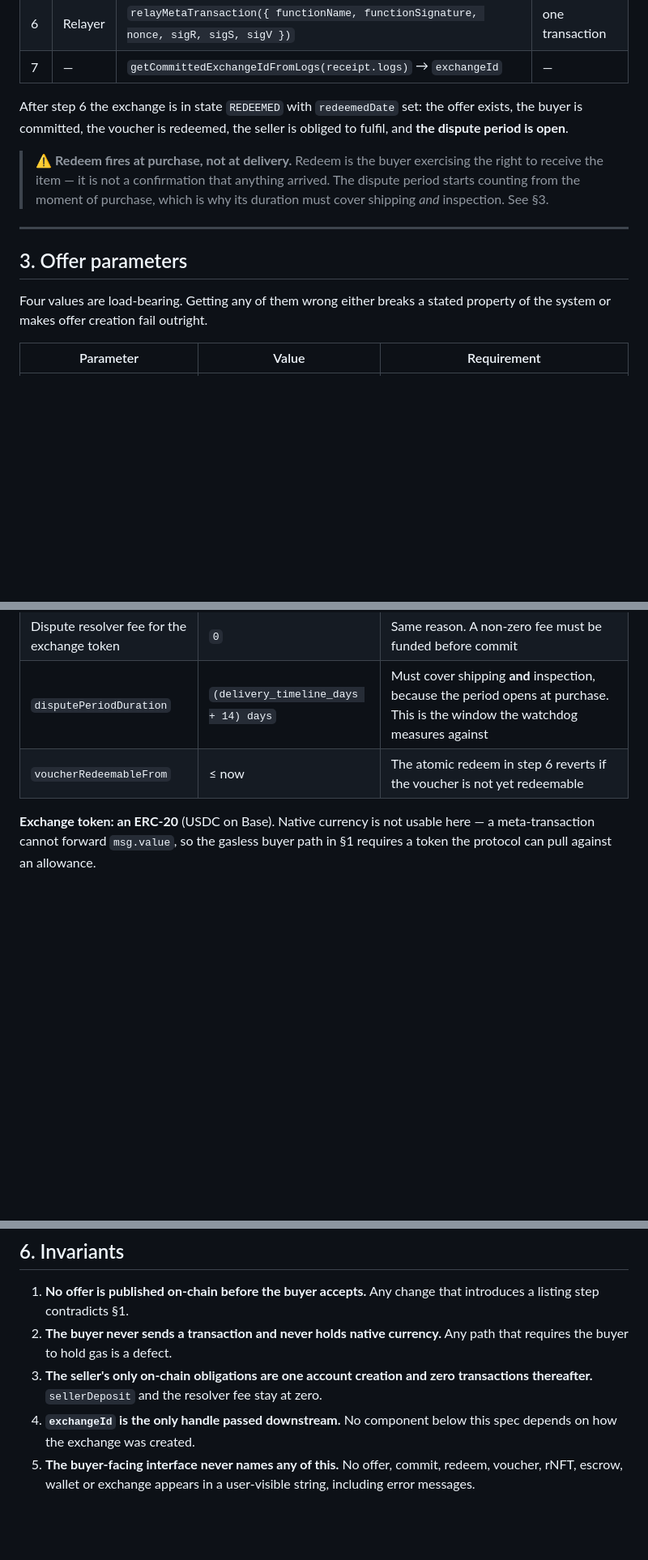
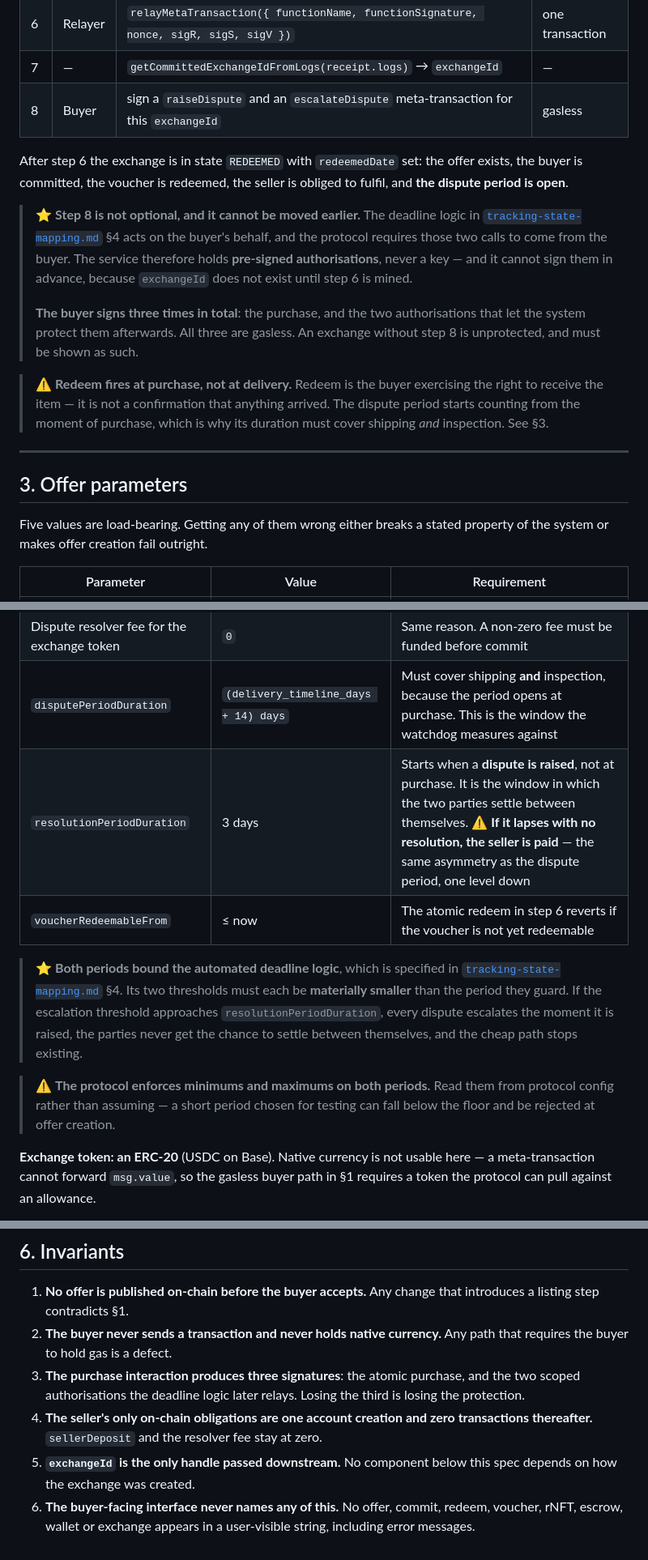
Before and after one commit to lxfoundry/held, a Markdown page: docs/specs/offer-model.md, 3 parts joined by grey strips. Shown at 81% size. GitHub-like rendering; blank space fills up the shorter version.

Commit message:
add the resolution period and the watchdog pre-authorisation step
Raising and escalating a dispute can only be done by the exchange's buyer, so a service acting on its own authority reverts. The deadline logic relays meta-transactions the buyer signs at purchase, which cannot happen earlier because the exchange id is not known until the purchase is mined.

This also makes the bounded action space structural rather than declared: no signature exists for any call other than the two, so no other call is possible.

The resolution period is added to the offer parameters because the escalation threshold measures against it, and the deadline spec referenced a period this one never defined.

Co-Authored-By: Claude Opus 5 <noreply@anthropic.com>

```diff
--- a/docs/specs/offer-model.md
+++ b/docs/specs/offer-model.md
@@ -83,10 +86,21 @@ sequenceDiagram
 | 5 | Buyer | `signMetaTxCreateOfferCommitAndRedeem({ createOfferAndCommitArgs, nonce })` | gasless |
 | 6 | Relayer | `relayMetaTransaction({ functionName, functionSignature, nonce, sigR, sigS, sigV })` | one transaction |
 | 7 | — | `getCommittedExchangeIdFromLogs(receipt.logs)` → `exchangeId` | — |
+| 8 | Buyer | sign a `raiseDispute` and an `escalateDispute` meta-transaction for this `exchangeId` | gasless |
 
 After step 6 the exchange is in state `REDEEMED` with `redeemedDate` set: the offer exists, the buyer
 is committed, the voucher is redeemed, the seller is obliged to fulfil, and **the dispute period is
 open**.
+
+> ⭐ **Step 8 is not optional, and it cannot be moved earlier.** The deadline logic in
+> [`tracking-state-mapping.md`](./tracking-state-mapping.md) §4 acts on the buyer's behalf, and the
+> protocol requires those two calls to come from the buyer. The service therefore holds **pre-signed
+> authorisations**, never a key — and it cannot sign them in advance, because `exchangeId` does not
+> exist until step 6 is mined.
+>
+> **The buyer signs three times in total**: the purchase, and the two authorisations that let the
+> system protect them afterwards. All three are gasless. An exchange without step 8 is unprotected,
+> and must be shown as such.
 
 > ⚠️ **Redeem fires at purchase, not at delivery.** Redeem is the buyer exercising the right to
 > receive the item — it is not a confirmation that anything arrived. The dispute period starts
@@ -97,7 +111,7 @@ open**.
 
 ## 3. Offer parameters
 
-Four values are load-bearing. Getting any of them wrong either breaks a stated property of the system
+Five values are load-bearing. Getting any of them wrong either breaks a stated property of the system
 or makes offer creation fail outright.
 
 | Parameter | Value | Requirement |
@@ -105,7 +119,18 @@ or makes offer creation fail outright.
 | `sellerDeposit` | `0` | Any non-zero value obliges the seller to deposit funds into escrow *before* the buyer can commit, which reintroduces a gas-paying step for the seller and breaks the signature-only property in §1 |
 | Dispute resolver fee for the exchange token | `0` | Same reason. A non-zero fee must be funded before commit |
 | `disputePeriodDuration` | `(delivery_timeline_days + 14) days` | Must cover shipping **and** inspection, because the period opens at purchase. This is the window the watchdog measures against |
+| `resolutionPeriodDuration` | 3 days | Starts when a **dispute is raised**, not at purchase. It is the window in which the two parties settle between themselves. ⚠️ **If it lapses with no resolution, the seller is paid** — the same asymmetry as the dispute period, one level down |
 | `voucherRedeemableFrom` | ≤ now | The atomic redeem in step 6 reverts if the voucher is not yet redeemable |
+
+> ⭐ **Both periods bound the automated deadline logic**, which is specified in
+> [`tracking-state-mapping.md`](./tracking-state-mapping.md) §4. Its two thresholds must each be
+> **materially smaller** than the period they guard. If the escalation threshold approaches
+> `resolutionPeriodDuration`, every dispute escalates the moment it is raised, the parties never get
+> the chance to settle between themselves, and the cheap path stops existing.
+
+> ⚠️ **The protocol enforces minimums and maximums on both periods.** Read them from protocol config
+> rather than assuming — a short period chosen for testing can fall below the floor and be rejected at
+> offer creation.
 
 **Exchange token: an ERC-20** (USDC on Base). Native currency is not usable here — a meta-transaction
 cannot forward `msg.value`, so the gasless buyer path in §1 requires a token the protocol can pull
@@ -166,9 +191,11 @@ network availability at the time it is shown.
    step contradicts §1.
 2. **The buyer never sends a transaction and never holds native currency.** Any path that requires
    the buyer to hold gas is a defect.
-3. **The seller's only on-chain obligations are one account creation and zero transactions
+3. **The purchase interaction produces three signatures**: the atomic purchase, and the two scoped
+   authorisations the deadline logic later relays. Losing the third is losing the protection.
+4. **The seller's only on-chain obligations are one account creation and zero transactions
    thereafter.** `sellerDeposit` and the resolver fee stay at zero.
-4. **`exchangeId` is the only handle passed downstream.** No component below this spec depends on how
+5. **`exchangeId` is the only handle passed downstream.** No component below this spec depends on how
    the exchange was created.
-5. **The buyer-facing interface never names any of this.** No offer, commit, redeem, voucher, rNFT,
+6. **The buyer-facing interface never names any of this.** No offer, commit, redeem, voucher, rNFT,
    escrow, wallet or exchange appears in a user-visible string, including error messages.
```
Also changed, not shown: other parts of docs/specs/offer-model.md (+3 -0 lines).
